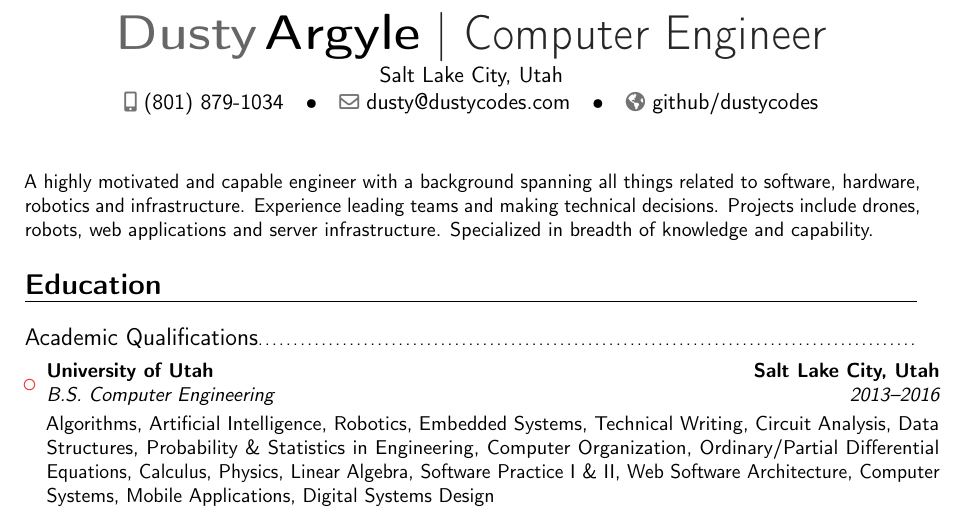
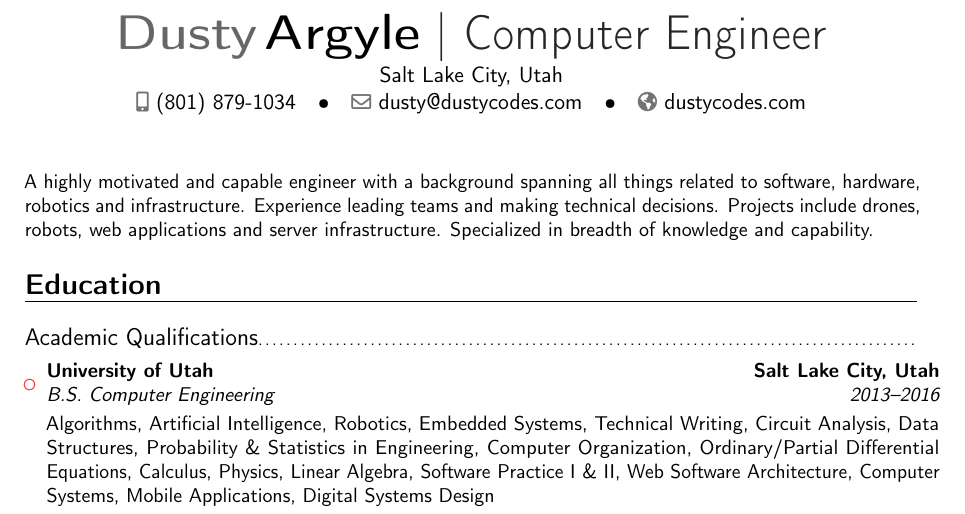
Before and after one commit to dustycodes/Resume, a LaTeX CV (main.tex): part of page 1 of 3, cut so that both start at the same text. Compiled offline with pdfLaTeX.

Commit message:
updating website

```diff
--- a/main.tex
+++ b/main.tex
@@ -26,7 +26,7 @@
 %\phone[fixed]{01234 123456}                    % optional, remove / comment the line if not wanted
 %\phone[fax]{+3~(456)~789~012}                      % optional, remove / comment the line if not wanted
 \email{dusty@dustycodes.com}                               % optional, remove / comment the line if not wanted
-\homepage{github/dustycodes}                         % optional, remove / comment the line if not wanted
+\homepage{dustycodes.com}                         % optional, remove / comment the line if not wanted
 %\extrainfo{additional information}                 % optional, remove / comment the line if not wanted
 %\photo[64pt][0.4pt]{picture}                       % optional, remove / comment the line if not wanted; '64pt' is the height the picture must be resized to, 0.4pt is the thickness of the frame around it (put it to 0pt for no frame) and 'picture' is the name of the picture file
 %\quote{Some quote}                                 % optional, remove / comment the line if not wanted
```
Also changed, not shown: DustyResume.pdf, 1 other file.
